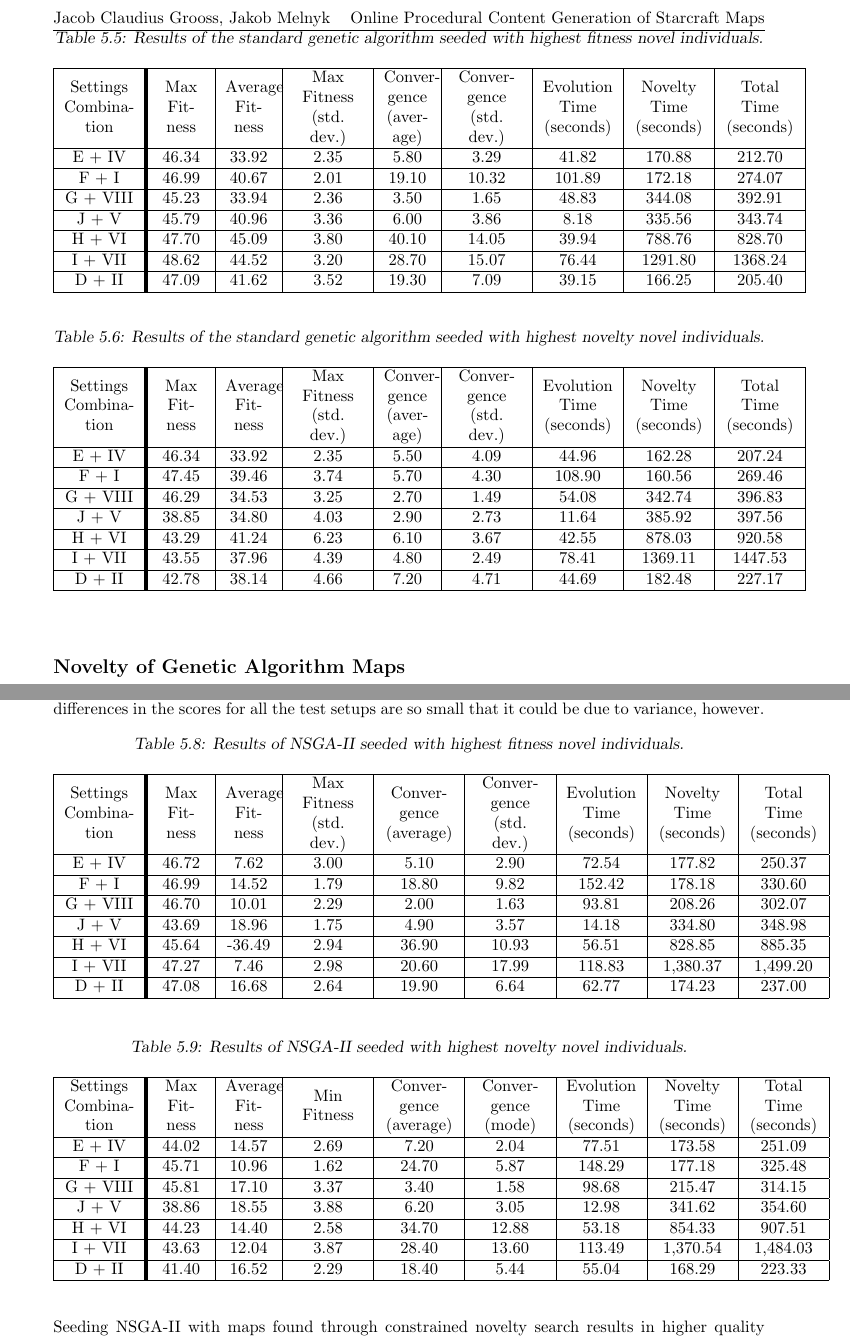
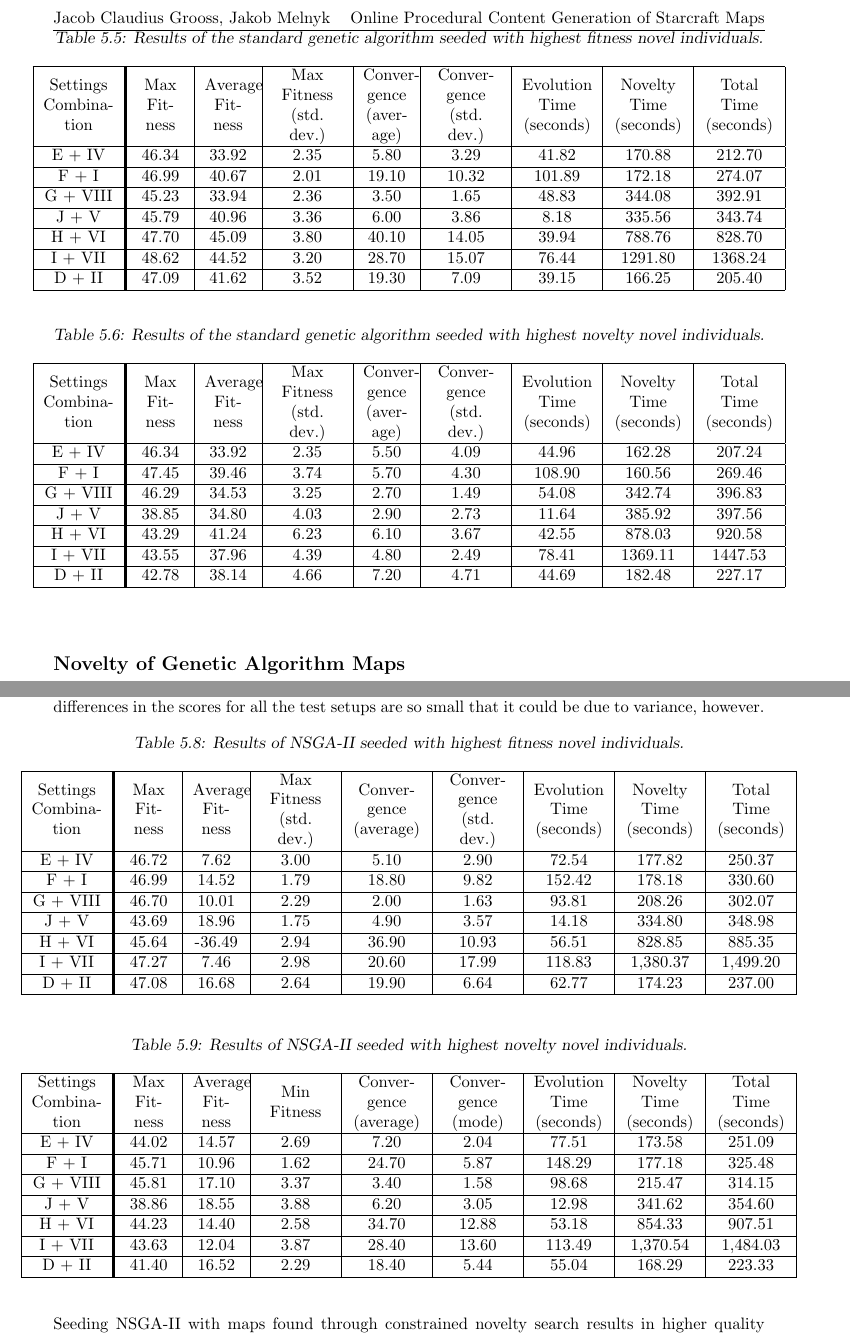
Before and after one commit to esfdk/OPMGFS, a LaTeX thesis (Report/MainReportFile.tex, which reads Report/Chapters/Results/Evolution.tex, Report/Chapters/Results/MOEA.tex): two parts of pages 34 and 37 of 54, joined at a grey line, cut so that both start at the same text. Compiled offline with pdfLaTeX.

Commit message:
Fixed tables

```diff
--- a/Report/Chapters/Results/Evolution.tex
+++ b/Report/Chapters/Results/Evolution.tex
@@ -91,7 +91,7 @@ The large difference between maximum and average fitness tells the same story as
 	\renewcommand{\arraystretch}{1}
 	\caption{Results of the standard genetic algorithm seeded with highest fitness novel individuals.}
 	\label{tab:results_novelevolutionhighfitness}
-		\begin{tabular}{| K ? S | S | K | S | K | K | K | K |}
+		\makebox[\textwidth][c]{\begin{tabular}{| K ? S | S | K | S | K | K | K | K |}
 		\hline
 		Settings Combination & Max Fitness & Average Fitness & Max Fitness (std. dev.) & Conver-gence (average) & Conver-gence (std. dev.) & Evolution Time (seconds) & Novelty Time (seconds) & Total Time (seconds) \\
 		\hline
@@ -112,7 +112,7 @@ The large difference between maximum and average fitness tells the same story as
 	\renewcommand{\arraystretch}{1}
 	\caption{Results of the standard genetic algorithm seeded with highest novelty novel individuals.}
 	\label{tab:results_novelevolutionhighnovelty}
-		\begin{tabular}{| K ? S | S | K | S | K | K | K | K |}
+		\makebox[\textwidth][c]{\begin{tabular}{| K ? S | S | K | S | K | K | K | K |}
 		\hline
 		Settings Combination & Max Fitness & Average Fitness & Max Fitness (std. dev.) & Conver-gence (average) & Conver-gence (std. dev.) & Evolution Time (seconds) & Novelty Time (seconds) & Total Time (seconds) \\
 		\hline
@@ -124,7 +124,7 @@ The large difference between maximum and average fitness tells the same story as
 		I + VII   	& 43.55 	& 37.96 	& 4.39 	& 4.80 	& 2.49 	& 78.41 	& 1369.11 	& 1447.53 	\\ \hline
 		D + II    	& 42.78 	& 38.14 	& 4.66 	& 7.20 	& 4.71 	& 44.69 	& 182.48 	& 227.17 	\\
 		\hline
-		\end{tabular}
+		\end{tabular}}
 	\end{center}
 \end{table}
 
--- a/Report/Chapters/Results/MOEA.tex
+++ b/Report/Chapters/Results/MOEA.tex
@@ -52,7 +52,7 @@ Comparing the  NSGA-II algorithm's results to those of the standard genetic algo
 	\renewcommand{\arraystretch}{1}
 	\caption{Results of NSGA-II seeded with highest fitness novel individuals.}
 	\label{tab:results_novelmoeahighfitness}
-		\begin{tabular}{| K ? S | S | K | K | K | K | K | K |}
+		\makebox[\textwidth][c]{\begin{tabular}{| K ? S | S | K | K | K | K | K | K |}
 		\hline
 		Settings Combination & Max Fitness & Average Fitness & Max Fitness (std. dev.) & Conver-gence (average) & Conver-gence (std. dev.) & Evolution Time (seconds) & Novelty Time (seconds) & Total Time (seconds) \\
 		\hline
@@ -73,7 +73,7 @@ Comparing the  NSGA-II algorithm's results to those of the standard genetic algo
 	\renewcommand{\arraystretch}{1}
 	\caption{Results of NSGA-II seeded with highest novelty novel individuals.}
 	\label{tab:results_novelmoeahighnovelty}
-		\begin{tabular}{| K ? S | S | K | K | K | K | K | K |}
+		\makebox[\textwidth][c]{\begin{tabular}{| K ? S | S | K | K | K | K | K | K |}
 		\hline
 		Settings Combination & Max Fitness & Average Fitness & Min Fitness & Conver-gence (average) & Conver-gence (mode) & Evolution Time (seconds) & Novelty Time (seconds) & Total Time (seconds) \\
 		\hline
```
Also changed, not shown: Report/Chapters/Results/NoveltySearch.tex (+2 -2 lines), Report/Chapters/Results/Evolution.tex (2 more changed lines), Report/Chapters/Results/MOEA.tex (4 more changed lines).
